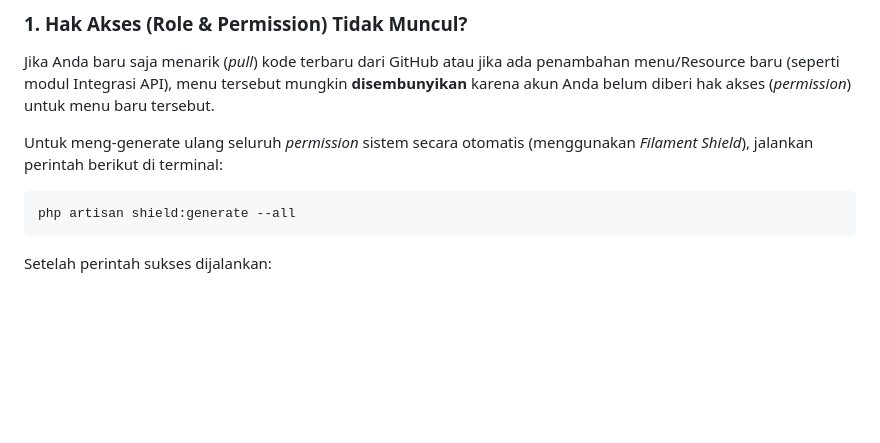
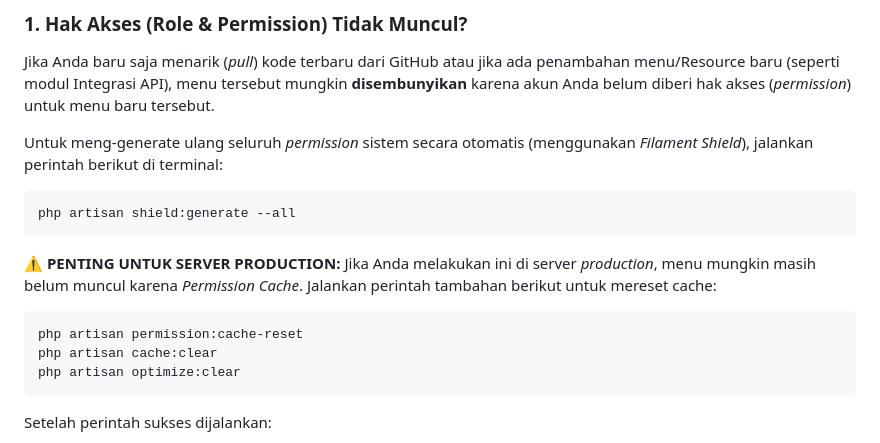
Before and after one commit to irhamkaraman/mastamaru-umpo, a Markdown page: README.md, the part around the change. Rendered like a GitHub page; blank space fills up the shorter version.

Commit message:
Update README with production cache clear commands

````diff
--- a/README.md
+++ b/README.md
@@ -96,6 +96,14 @@ Untuk meng-generate ulang seluruh *permission* sistem secara otomatis (menggunak
 php artisan shield:generate --all
 ```
 
+**⚠️ PENTING UNTUK SERVER PRODUCTION:**
+Jika Anda melakukan ini di server *production*, menu mungkin masih belum muncul karena *Permission Cache*. Jalankan perintah tambahan berikut untuk mereset cache:
+```bash
+php artisan permission:cache-reset
+php artisan cache:clear
+php artisan optimize:clear
+```
+
 Setelah perintah sukses dijalankan:
 1. Login ke Dashboard Admin.
 2. Buka menu **Roles** (di bawah kategori Filament Shield).
````
